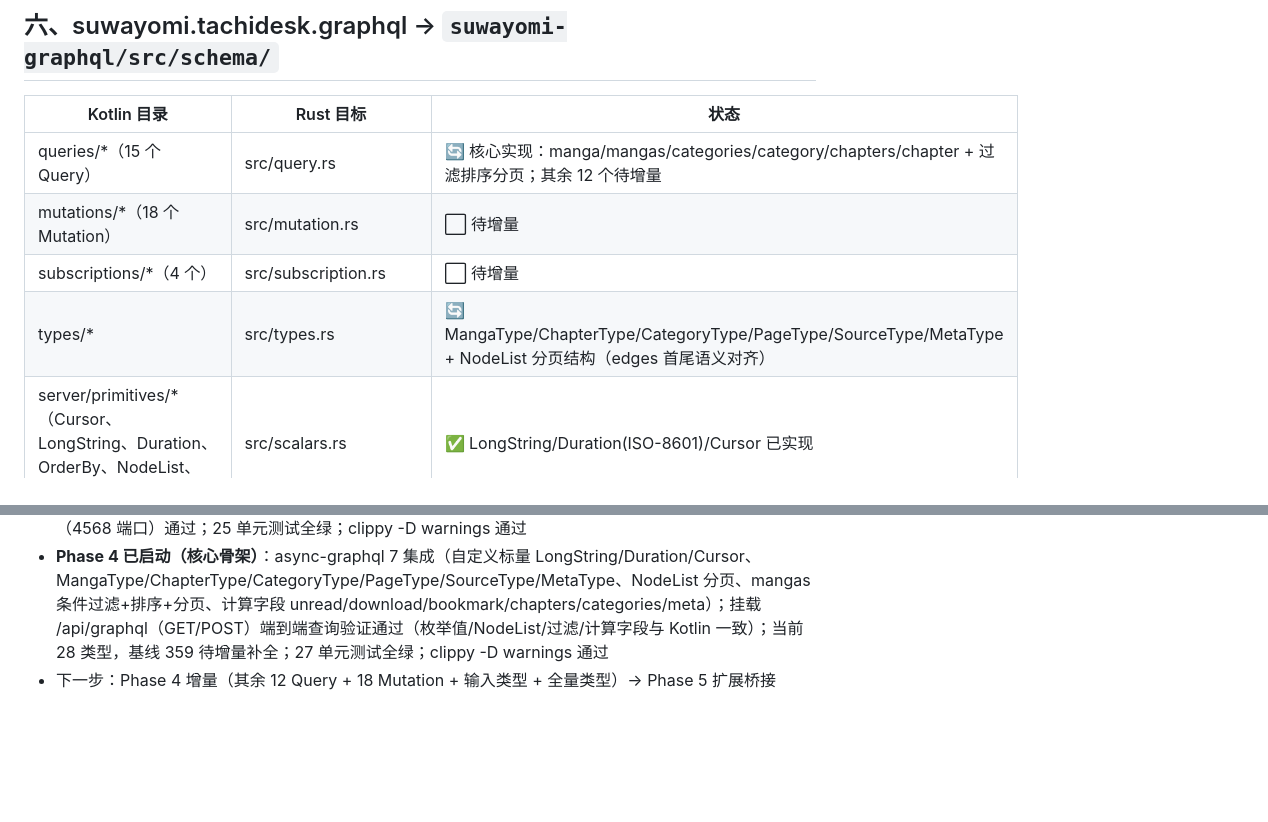
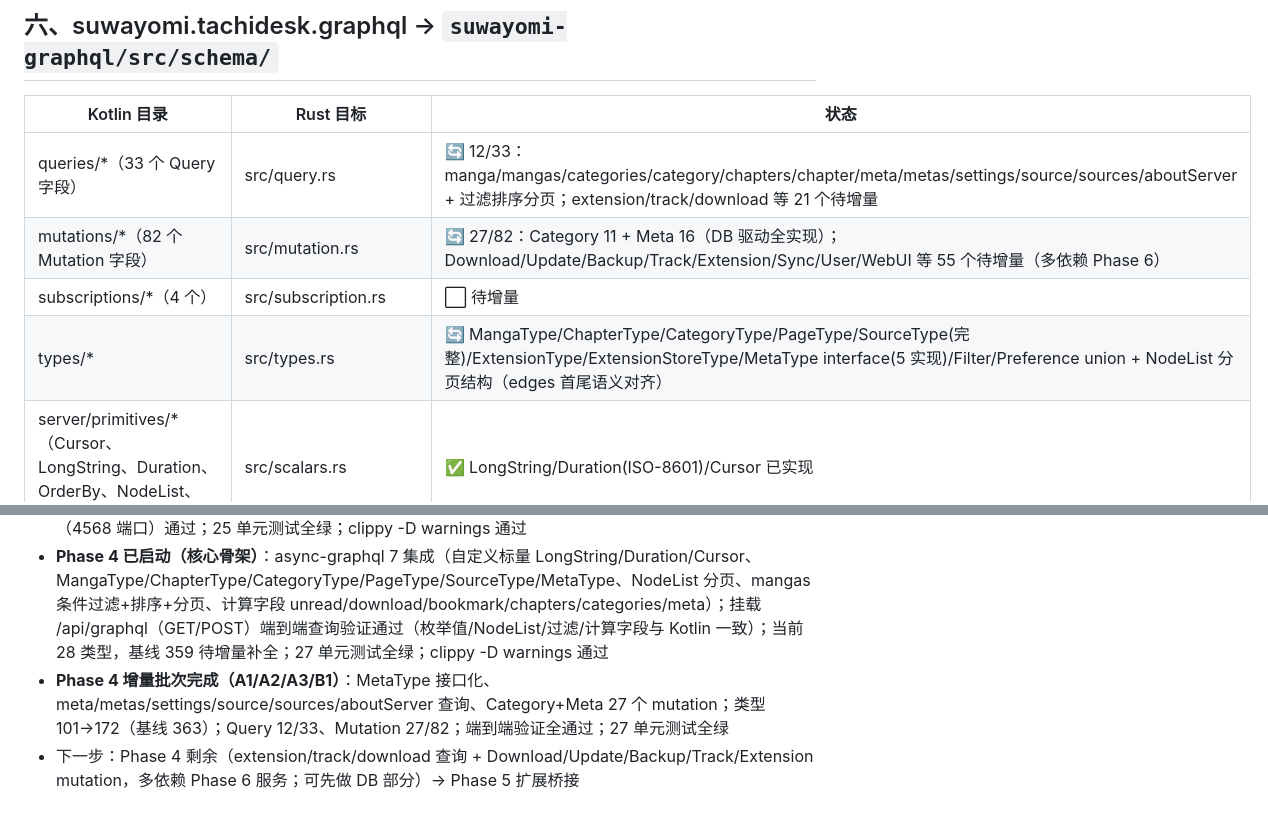
Before and after one commit to 576576/Suwayomi-next, a Markdown page: MIGRATION_STATUS.md, 2 parts joined by grey strips. Drawn GitHub-style; blank space fills up the shorter version.

Commit message:
docs: 更新迁移状态（Phase 4 批次 A1-A3/B1 完成，Query 12/33 + Mutation 27/82，类型 172/363）

```diff
--- a/MIGRATION_STATUS.md
+++ b/MIGRATION_STATUS.md
@@ -82,10 +82,10 @@
 
 | Kotlin 目录 | Rust 目标 | 状态 |
 | --- | --- | --- |
-| queries/*（15 个 Query） | src/query.rs | 🔄 核心实现：manga/mangas/categories/category/chapters/chapter + 过滤排序分页；其余 12 个待增量 |
-| mutations/*（18 个 Mutation） | src/mutation.rs | ⬜ 待增量 |
+| queries/*（33 个 Query 字段） | src/query.rs | 🔄 12/33：manga/mangas/categories/category/chapters/chapter/meta/metas/settings/source/sources/aboutServer + 过滤排序分页；extension/track/download 等 21 个待增量 |
+| mutations/*（82 个 Mutation 字段） | src/mutation.rs | 🔄 27/82：Category 11 + Meta 16（DB 驱动全实现）；Download/Update/Backup/Track/Extension/Sync/User/WebUI 等 55 个待增量（多依赖 Phase 6） |
 | subscriptions/*（4 个） | src/subscription.rs | ⬜ 待增量 |
-| types/* | src/types.rs | 🔄 MangaType/ChapterType/CategoryType/PageType/SourceType/MetaType + NodeList 分页结构（edges 首尾语义对齐） |
+| types/* | src/types.rs | 🔄 MangaType/ChapterType/CategoryType/PageType/SourceType(完整)/ExtensionType/ExtensionStoreType/MetaType interface(5 实现)/Filter/Preference union + NodeList 分页结构（edges 首尾语义对齐） |
 | server/primitives/*（Cursor、LongString、Duration、OrderBy、NodeList、Upload） | src/scalars.rs | ✅ LongString/Duration(ISO-8601)/Cursor 已实现 |
 | dataLoaders/* | — | ⬜ 用 ctx.data 直接查询替代（后续可加 batch loader） |
 | server/*（GraphQLController 等） | src/schema.rs | ✅ GraphQL::new(service) 挂载 /api/graphql，GET/POST 可用 |
@@ -135,4 +135,5 @@
 - **决策变更（2026-08-30）：数据库后端统一为 PostgreSQL**（移除 SQLite）：`Db` 改为 PgPool 包装（连接级 search_path=suwayomi）、`bind_placeholders` 固定 `?`→`$n`、bool 列改 TRUE/FALSE 语法、迁移幂等（DROP CONSTRAINT IF EXISTS）、memo 列 TEXT 字符串；PG 集成测试经 Docker postgres:16（端口 15432）12 项全绿；workspace 23 单元测试全绿，clippy -D warnings 通过
 - **Phase 3 已完成（核心）**：axum REST 层（AppState/认证 Basic+Simple+login 豁免/错误映射 404·400·401·403·500）、/api/v1 全路由注册（backup/downloads/download/update/track 为 501 stub）、manga/category/chapter/source/extension/global 端点；REST 集成测试 2 项 + 真实服务冒烟（4568 端口）通过；25 单元测试全绿；clippy -D warnings 通过
 - **Phase 4 已启动（核心骨架）**：async-graphql 7 集成（自定义标量 LongString/Duration/Cursor、MangaType/ChapterType/CategoryType/PageType/SourceType/MetaType、NodeList 分页、mangas 条件过滤+排序+分页、计算字段 unread/download/bookmark/chapters/categories/meta）；挂载 /api/graphql（GET/POST）端到端查询验证通过（枚举值/NodeList/过滤/计算字段与 Kotlin 一致）；当前 28 类型，基线 359 待增量补全；27 单元测试全绿；clippy -D warnings 通过
-- 下一步：Phase 4 增量（其余 12 Query + 18 Mutation + 输入类型 + 全量类型）→ Phase 5 扩展桥接
+- **Phase 4 增量批次完成（A1/A2/A3/B1）**：MetaType 接口化、meta/metas/settings/source/sources/aboutServer 查询、Category+Meta 27 个 mutation；类型 101→172（基线 363）；Query 12/33、Mutation 27/82；端到端验证全通过；27 单元测试全绿
+- 下一步：Phase 4 剩余（extension/track/download 查询 + Download/Update/Backup/Track/Extension mutation，多依赖 Phase 6 服务；可先做 DB 部分）→ Phase 5 扩展桥接
```
Also changed, not shown: MIGRATION_PLAN.md (+1 -1 lines).
